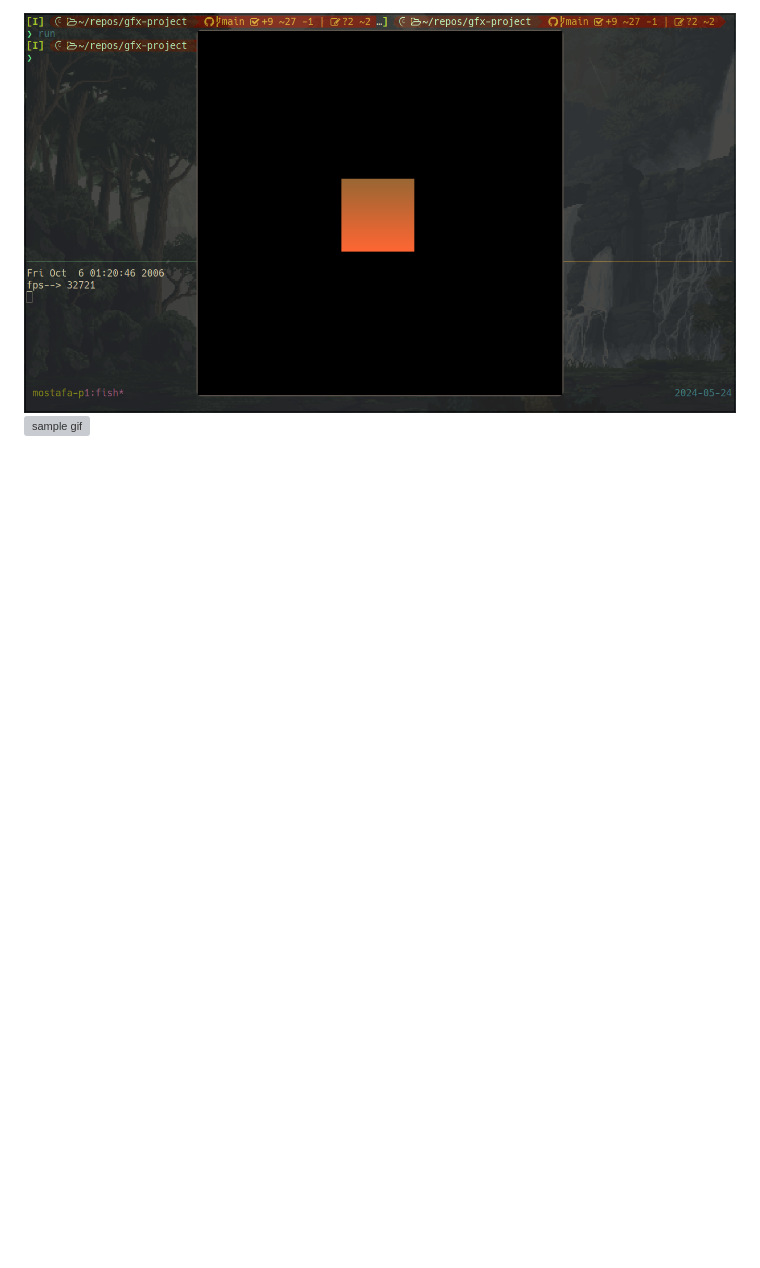
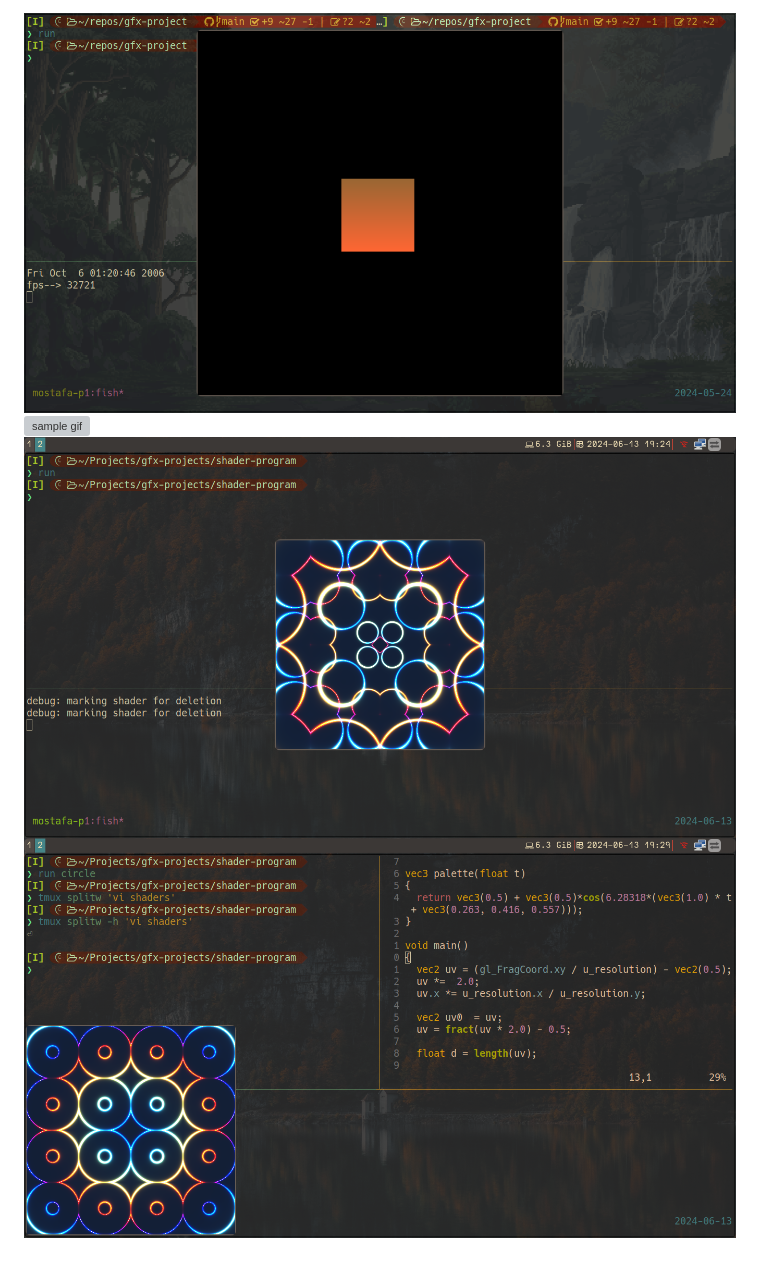
Before and after one commit to Mostafa-Khab/gfx-project, a Markdown page: README.md, the part around the change printed below. GitHub-like rendering; pictures changed too: imgs/shader.png (added), imgs/shader2.png (added); blank space fills up the shorter version; grey boxes are pictures that could not be loaded.

Commit message:
update main.cpp (not important), update readme, new images (shader and shader2 png files).

```diff
--- a/README.md
+++ b/README.md
@@ -21,3 +25,5 @@ with different vertex_types with different shaders.
 
 ![moving square](imgs/test.png)
 ![sample gif](imgs/smooth-square.gif)
+![a program for testing shaders](imgs/shader.png)
+![a program for testing shaders](imgs/shader2.png)
```
Also changed, not shown: other parts of README.md (+16 -12 lines), 1 other file.
